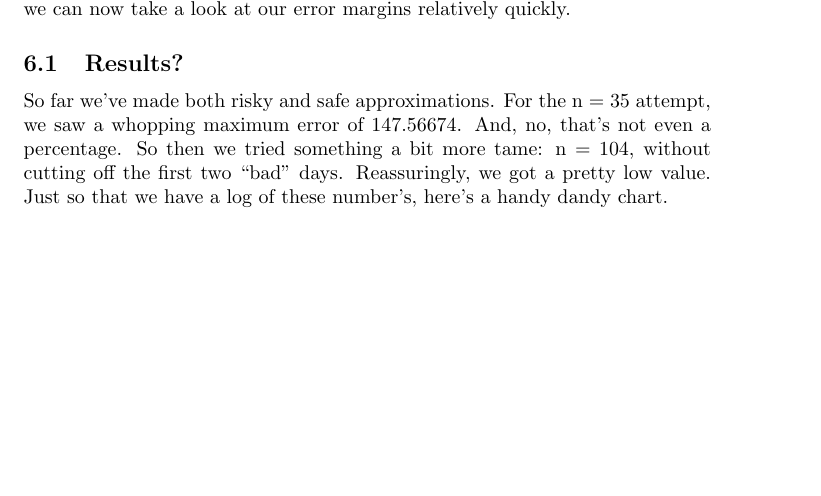
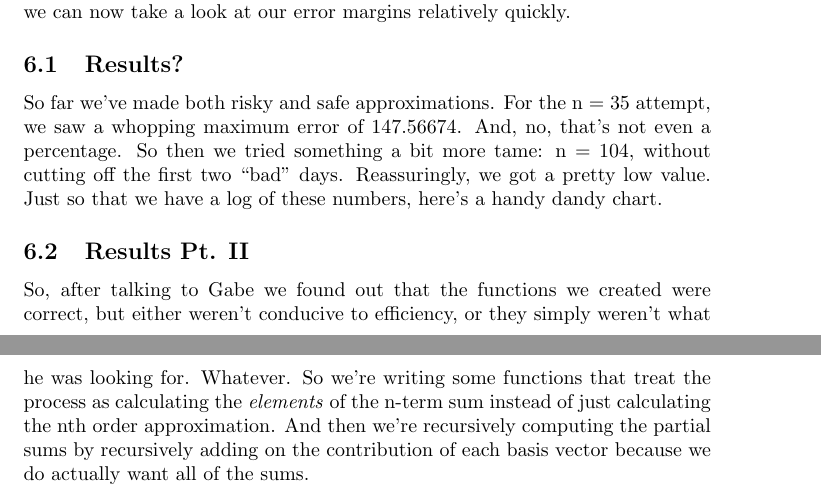
Before and after one commit to nloncke/SN_2012, a LaTeX document (writeup.tex): part of page 4 of 5 before the commit and two parts of pages 4 and 5 of 6 after it, the two joined at a grey line, cut so that both start at the same text, the shorter picture padded with empty space. Compiled offline with pdfLaTeX.

Commit message:
Notes from after Gabe tweaked the aim of our partial sum functions

```diff
--- a/writeup.tex
+++ b/writeup.tex
@@ -216,7 +216,7 @@ So far we've made both risky and safe approximations.  For the n = 35
 attempt, we saw a whopping maximum error of 147.56674.  And, no, that's not
 even a percentage.  So then we tried something a bit more tame: n =
 104, without cutting off the first two ``bad'' days.  Reassuringly, we
-got a pretty low value.  Just so that we have a log of these number's,
+got a pretty low value.  Just so that we have a log of these numbers,
 here's a handy dandy chart.
 \begin{table}[r]
   \centering
@@ -241,4 +241,15 @@ here's a handy dandy chart.
 \label{tab:residuals}
 \end{table}
 
+\subsection{Results Pt. II}
+\label{sec:results2}
+So, after talking to Gabe we found out that the functions we created
+were correct, but either weren't conducive to efficiency, or they
+simply weren't what he was looking for.  Whatever.  So we're writing
+some functions that treat the process as calculating the
+\emph{elements} of the n-term sum instead of just calculating the nth
+order approximation.  And then we're recursively computing the partial
+sums by recursively adding on the contribution of each basis vector
+because we do actually want all of the sums.
+
 \end{document}
```
